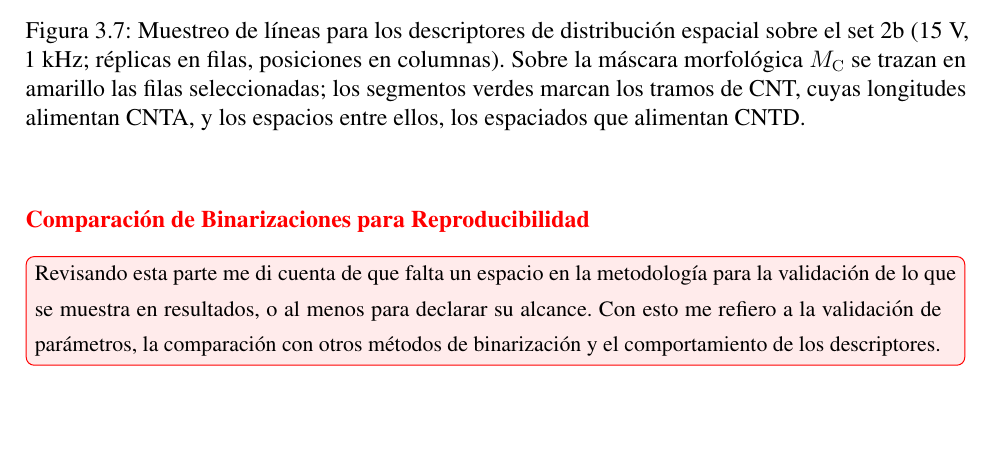
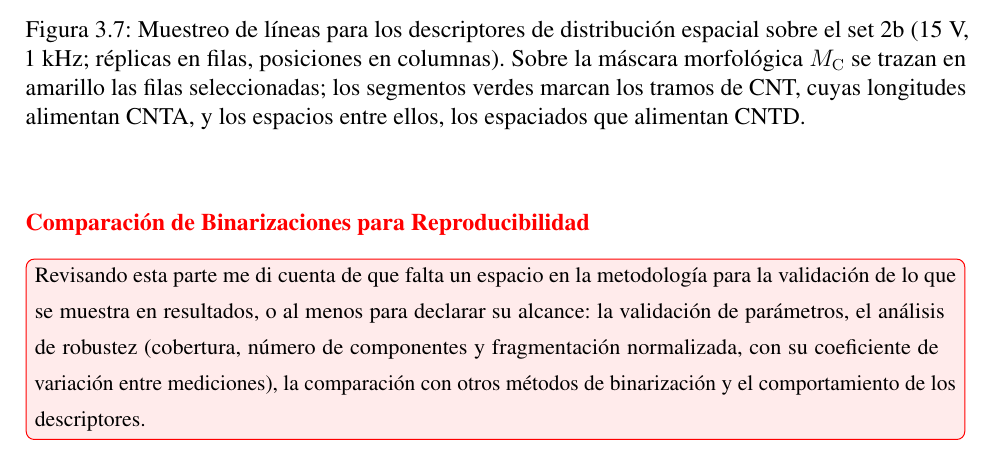
Before and after one commit to Sergio-Colmenares/Tesis, a LaTeX thesis (documento/main.tex, which reads documento/capitulos/03_metodologia.tex): part of page 48 of 96, cut so that both start at the same text, the shorter picture padded with empty space. Compiled offline with pdfLaTeX.

Commit message:
Nota de validación: incluye el análisis de robustez
Co-Authored-By: Claude Opus 5.5 <noreply@anthropic.com>
Claude-Session: https://claude.ai/code/session_016ZWjRff9syV3PPc1qfyYwV

```diff
--- a/documento/capitulos/03_metodologia.tex
+++ b/documento/capitulos/03_metodologia.tex
@@ -463,7 +463,7 @@ Valores altos indican una aglomeración alta de CNTs respecto a la uniformidad d
 \begingroup\color{red}
 \subsubsection{Comparación de Binarizaciones para Reproducibilidad}
 \label{sec:met_reproducibilidad}
-\comentario{Revisando esta parte me di cuenta de que falta un espacio en la metodología para la validación de lo que se muestra en resultados, o al menos para declarar su alcance. Con esto me refiero a la validación de parámetros, la comparación con otros métodos de binarización y el comportamiento de los descriptores.}
+\comentario{Revisando esta parte me di cuenta de que falta un espacio en la metodología para la validación de lo que se muestra en resultados, o al menos para declarar su alcance: la validación de parámetros, el análisis de robustez (cobertura, número de componentes y fragmentación normalizada, con su coeficiente de variación entre mediciones), la comparación con otros métodos de binarización y el comportamiento de los descriptores.}
 
 Dado que CNTD, CNTA y CNTS se calculan a partir de una máscara binaria, su valor depende del método de binarización. Para evaluar si la dependencia de CNTS con el voltaje reportada en [4] se reproduce sobre este conjunto de datos, y si dicha reproducción depende del procesamiento propio, los tres descriptores se recalculan sobre las mismas mediciones con tres máscaras distintas. El procedimiento de cálculo de los descriptores y las 100 filas seleccionadas (misma semilla) son idénticos en los tres casos, de modo que la máscara es la única variable:
 
```
Also changed, not shown: 1 other file.
